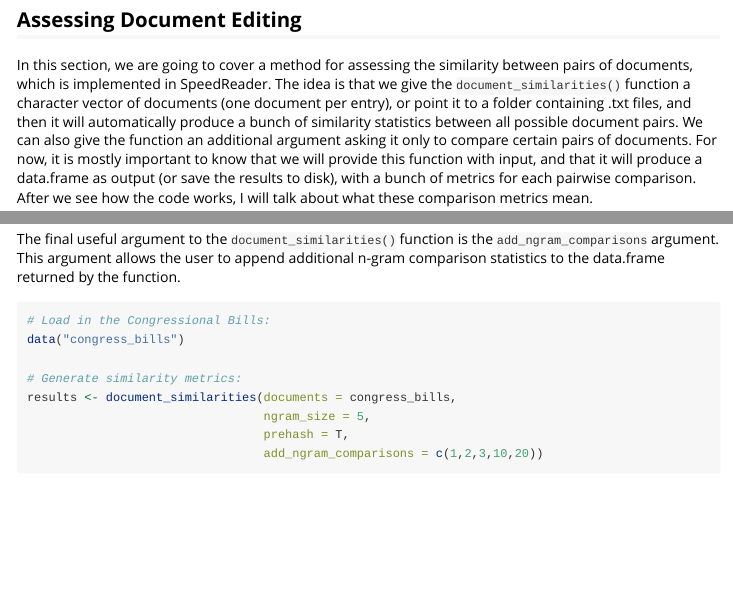
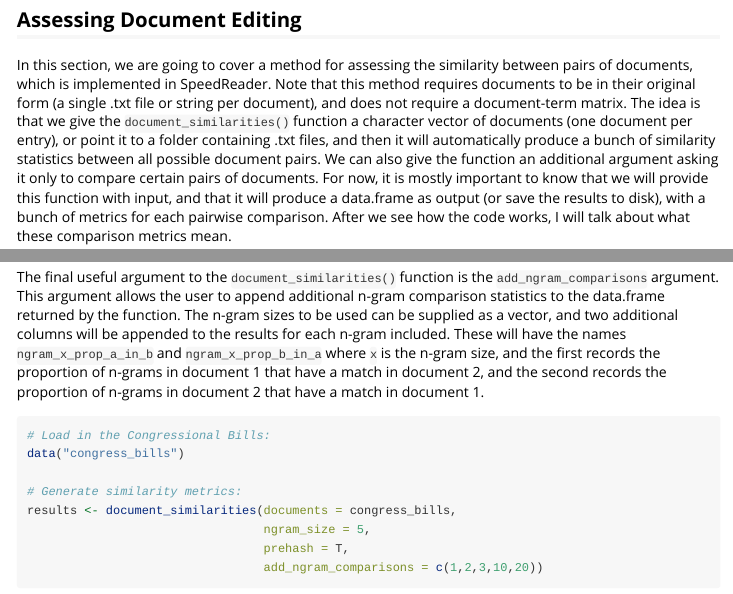
Before and after one commit to matthewjdenny/SpeedReader, an R Markdown document (vignettes/getting_started_with_SpeedReader.Rmd): the page in a window 1100 px wide, from 1400 px down, and a second part further down, joined at a grey line. Rendered offline with R 4.5, knitr and Pandoc, with nearby package versions; some code elsewhere in the file could not run offline.

Commit message:
more updates to vignettes

````diff
--- a/vignettes/getting_started_with_SpeedReader.Rmd
+++ b/vignettes/getting_started_with_SpeedReader.Rmd
@@ -69,7 +69,7 @@ dtm <- convert_quanteda_to_slam(quanteda_dtm)
 
 ## Assessing Document Editing
 
-In this section, we are going to cover a method for assessing the similarity between pairs of documents, which is implemented in SpeedReader. The idea is that we give the `document_similarities()` function a character vector of documents (one document per entry), or point it to a folder containing .txt files, and then it will automatically produce a bunch of similarity statistics between all possible document pairs. We can also give the function an additional argument asking it only to compare certain pairs of documents. For now, it is mostly important to know that we will provide this function with input, and that it will produce a data.frame as output (or save the results to disk), with a bunch of metrics for each pairwise comparison. After we see how the code works, I will talk about what these comparison metrics mean.
+In this section, we are going to cover a method for assessing the similarity between pairs of documents, which is implemented in SpeedReader. Note that this method requires documents to be in their original form (a single .txt file or string per document), and does not require a document-term matrix. The idea is that we give the `document_similarities()` function a character vector of documents (one document per entry), or point it to a folder containing .txt files, and then it will automatically produce a bunch of similarity statistics between all possible document pairs. We can also give the function an additional argument asking it only to compare certain pairs of documents. For now, it is mostly important to know that we will provide this function with input, and that it will produce a data.frame as output (or save the results to disk), with a bunch of metrics for each pairwise comparison. After we see how the code works, I will talk about what these comparison metrics mean.
 
 To start out, you will want to download some example data, which can be [found here](http://www.mjdenny.com/SpeedReader/Bill_Data.zip). This zip archive contains 79 text files covering all versions for the first 20 bills introduced in the U.S House of Representatives, and all versions for the first 21 bills introduced in the U.S Senate during the 103 session of Congress (1993-1994). This totals 79 documents ( with multiple versions for many of these documents). You should download the zip archive, save it somewhere you can find it and then extract it to a folder so you can take a look and use it in this example.Before we do anything else though, we need to load the SpeedReader package:
 ```{r eval=FALSE, fig.width=6, fig.height=4, fig.align ='center'}
@@ -197,7 +197,7 @@ results <- document_similarities(
 ```
 The nice thing about this chunking approach is that it allows one to work with a huge number of comparisons efficiently. With access to enough cores and RAM, this method could theoretically be applied to all pairwise comparisons between several million documents. The results are then saved in many separate .RData files (each containing some fraction of the ~100 million observations that met the 80 percent unigram similarity threshold). This can make loading in the results on your laptop more feasible, and get around the 2.2 billion row limit on data.frames in R.
 
-The final useful argument to the `document_similarities()` function is the `add_ngram_comparisons` argument. This argument allows the user to append additional n-gram comparison statistics to the data.frame returned by the function.
+The final useful argument to the `document_similarities()` function is the `add_ngram_comparisons` argument. This argument allows the user to append additional n-gram comparison statistics to the data.frame returned by the function. The n-gram sizes to be used can be supplied as a vector, and two additional columns will be appended to the results for each n-gram included. These will have the names `ngram_x_prop_a_in_b` and `ngram_x_prop_b_in_a` where `x` is the n-gram size, and the first records the proportion of n-grams in document 1 that have a match in document 2, and the second records the proportion of n-grams in document 2 that have a match in document 1.
 
 ```{r eval=FALSE, fig.width=6, fig.height=4, fig.align ='center'}
 # Load in the Congressional Bills:
````
